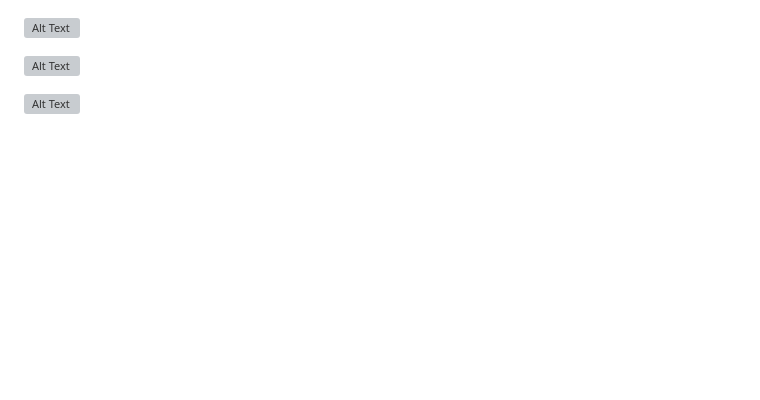
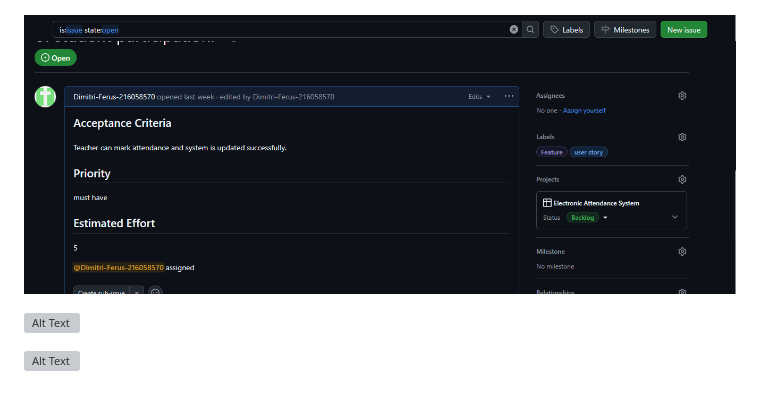
Before and after one commit to Dimitri-Ferus-216058570/ElectronicAttendanceSystem, a Markdown page: PROJECT_TEMPLATES_AND_KANBAN_BOARD/TEMPLATE_ANALYSIS.MD, the part around the change. Rendered like a GitHub page; blank space fills up the shorter version; grey boxes are pictures that could not be loaded.

```diff
--- a/PROJECT_TEMPLATES_AND_KANBAN_BOARD/TEMPLATE_ANALYSIS.MD
+++ b/PROJECT_TEMPLATES_AND_KANBAN_BOARD/TEMPLATE_ANALYSIS.MD
@@ -24,7 +24,7 @@ I’ve added a “Testing” column in order to track the testing of features to
 
 ![Alt Text](https://github.com/Dimitri-Ferus-216058570/ElectronicAttendanceSystem/blob/main/PROJECT_TEMPLATES_AND_KANBAN_BOARD/Linked%20Backlog2.png)
 
-![Alt Text]()
+![Alt Text](https://github.com/Dimitri-Ferus-216058570/ElectronicAttendanceSystem/blob/main/PROJECT_TEMPLATES_AND_KANBAN_BOARD/Assignees.png)
 
 ![Alt Text]()
 
```
